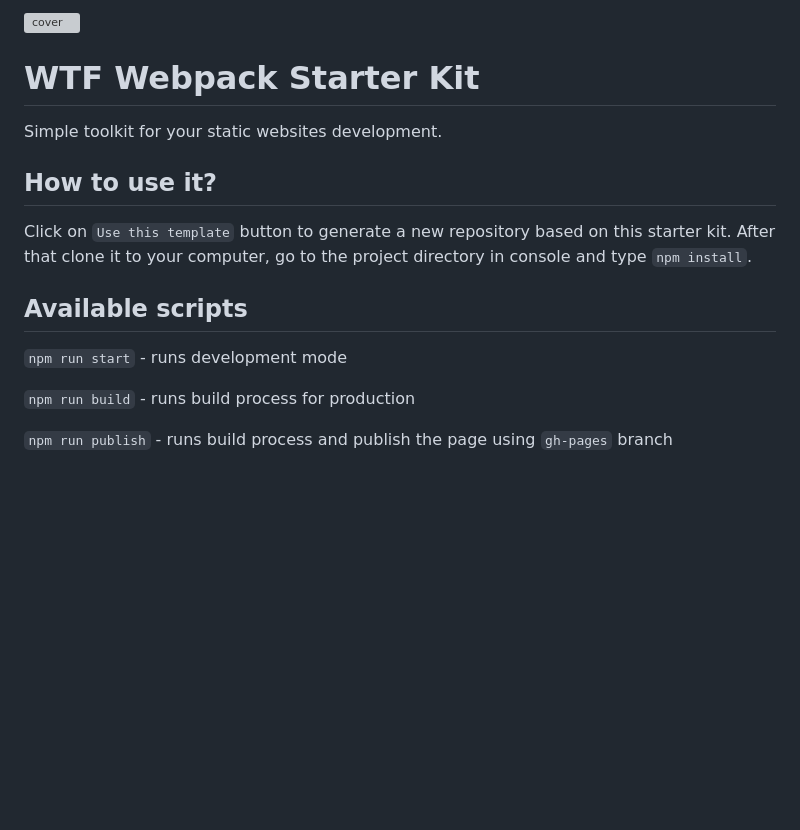
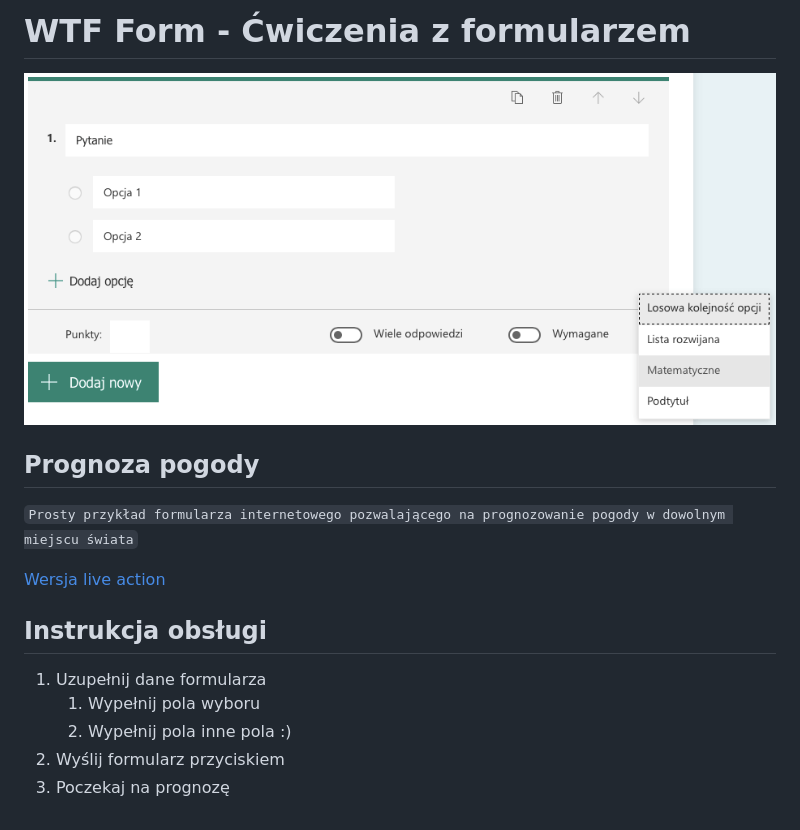
Before and after one commit to rjankowiak/wtfform, a Markdown page: readme.md, the part around the change. GitHub-like rendering; pictures changed too: public/form.png (added); blank space fills up the shorter version; grey boxes are pictures that could not be loaded.

```diff
--- a/readme.md
+++ b/readme.md
@@ -1,17 +1,17 @@
-![cover](https://cotenfrontend.pl/img/cover.png)
+# WTF Form - Ćwiczenia z formularzem
 
-# WTF Webpack Starter Kit
+![Przykładowe zrzut ekranu formularza](public/form.png)
 
-Simple toolkit for your static websites development.
+## Prognoza pogody
 
-## How to use it?
+`Prosty przykład formularza internetowego pozwalającego na prognozowanie pogody w dowolnym miejscu świata`
 
-Click on `Use this template` button to generate a new repository based on this starter kit. After that clone it to your computer, go to the project directory in console and type `npm install`.
+[Wersja live action](rjankowiak.github.io/wtfform)
 
-## Available scripts
+## Instrukcja obsługi
 
-`npm run start` - runs development mode
-
-`npm run build` - runs build process for production
-
-`npm run publish` - runs build process and publish the page using `gh-pages` branch
+1. Uzupełnij dane formularza
+	1. Wypełnij pola wyboru
+	2. Wypełnij pola inne pola :)
+2. Wyślij formularz przyciskiem
+3. Poczekaj na prognozę
```
Also changed, not shown: 10 other files.
